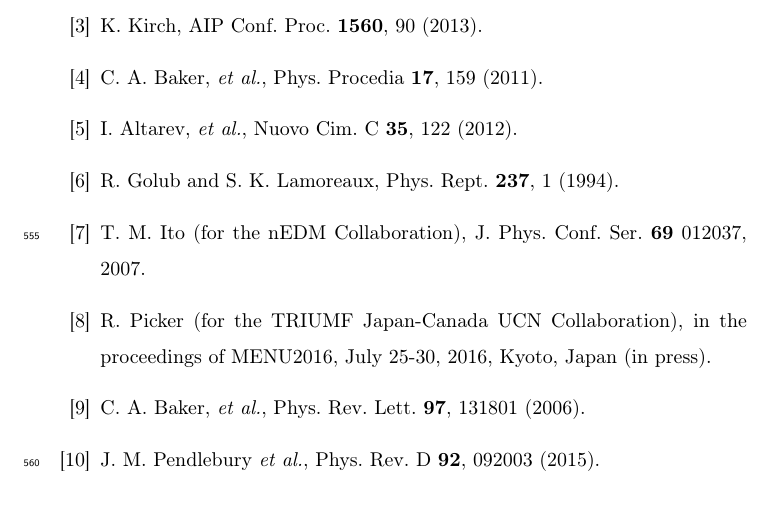
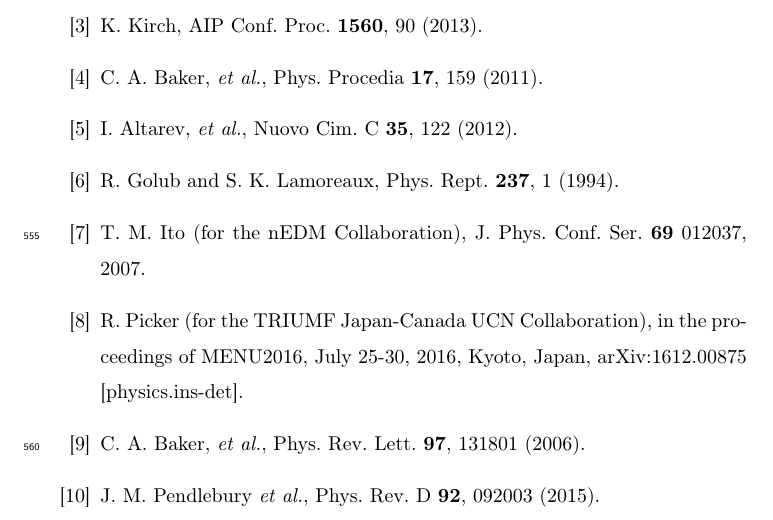
Before and after one commit to jmartin1454/delta-mu, a LaTeX paper (delta-mu.tex): part of page 23 of 25, cut so that both start at the same text. Compiled offline with pdfLaTeX.

Commit message:
Fixed reference.

```diff
--- a/delta-mu.tex
+++ b/delta-mu.tex
@@ -424,7 +424,7 @@ Foundation for Innovation, and the Canada Research Chairs program.
 
 \bibitem{bib:nedmtriumf} R.~Picker (for the TRIUMF Japan-Canada UCN
   Collaboration), in the proceedings of MENU2016, July 25-30, 2016,
-  Kyoto, Japan (in press).
+  Kyoto, Japan, arXiv:1612.00875 [physics.ins-det].
 
 \bibitem{bib:baker} C. A. Baker, {\it et al.}, Phys. Rev. Lett. {\bf
   97}, 131801 (2006).
```
